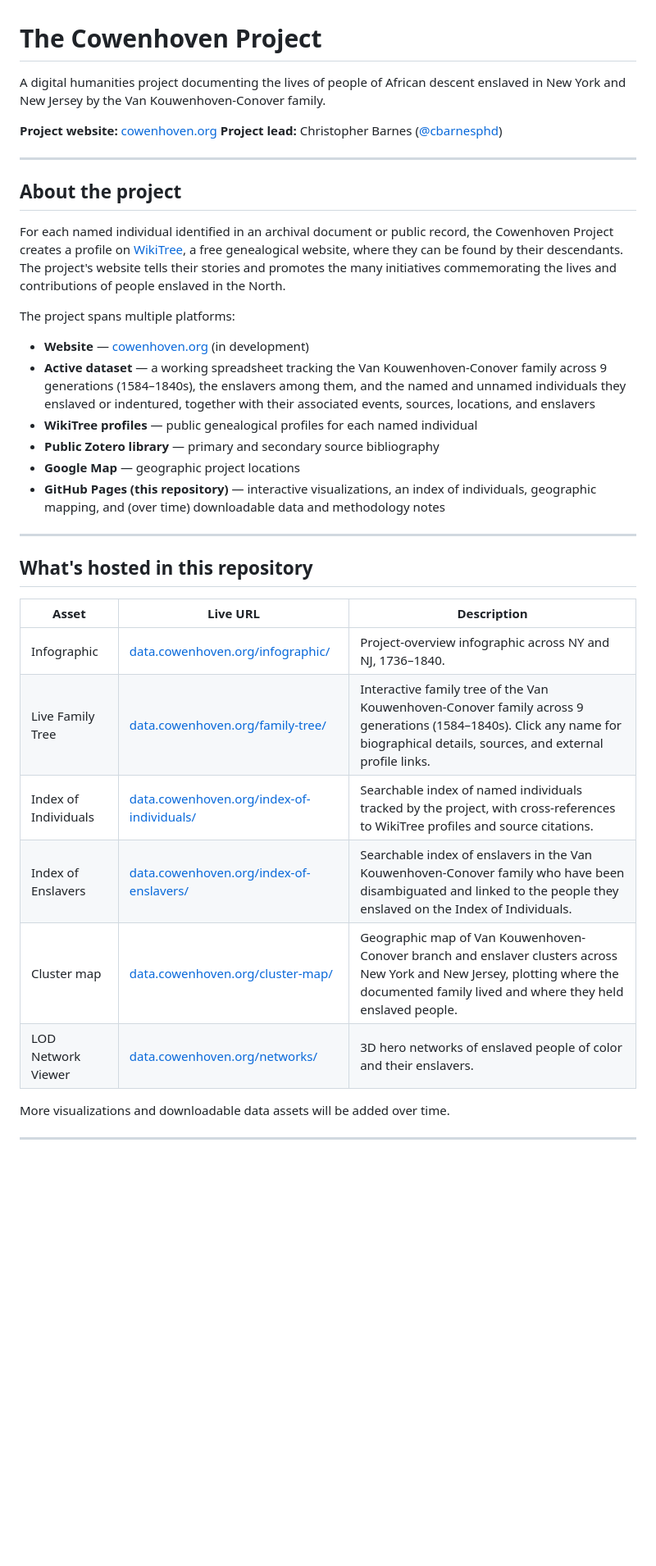
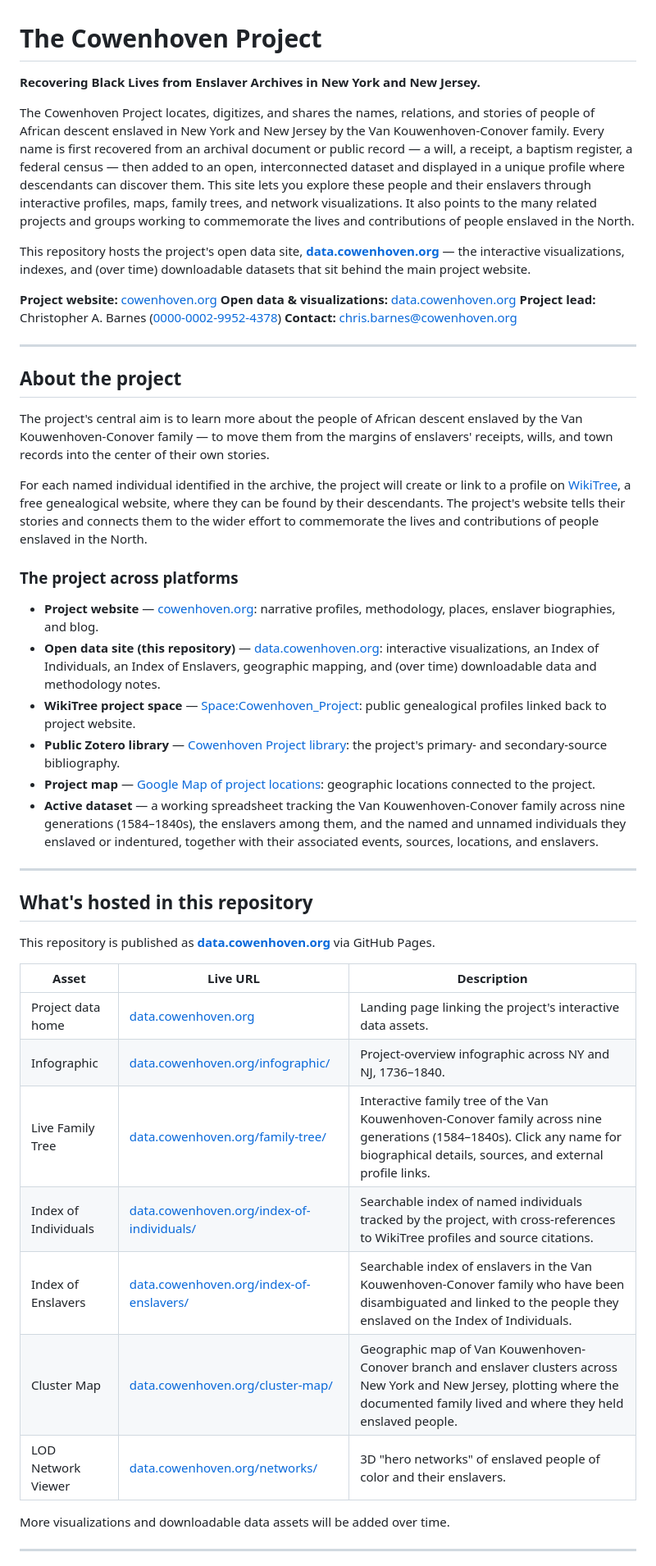
Before and after one commit to cbarnesphd/cowenhoven-project, a Markdown page: README.md, the part around one of its changes. Shown at 82% size. Rendered like a GitHub page; blank space fills up the shorter version.

```diff
--- a/README.md
+++ b/README.md
@@ -1,37 +1,48 @@
 # The Cowenhoven Project
 
-A digital humanities project documenting the lives of people of African descent enslaved in New York and New Jersey by the Van Kouwenhoven-Conover family.
+**Recovering Black Lives from Enslaver Archives in New York and New Jersey.**
+
+The Cowenhoven Project locates, digitizes, and shares the names, relations, and stories of people of African descent enslaved in New York and New Jersey by the Van Kouwenhoven-Conover family. Every name is first recovered from an archival document or public record — a will, a receipt, a baptism register, a federal census — then added to an open, interconnected dataset and displayed in a unique profile where descendants can discover them. This site lets you explore these people and their enslavers through interactive profiles, maps, family trees, and network visualizations. It also points to the many related projects and groups working to commemorate the lives and contributions of people enslaved in the North.
+
+This repository hosts the project's open data site, **[data.cowenhoven.org](https://data.cowenhoven.org)** — the interactive visualizations, indexes, and (over time) downloadable datasets that sit behind the main project website.
 
 **Project website:** [cowenhoven.org](https://cowenhoven.org)
-**Project lead:** Christopher Barnes ([@cbarnesphd](https://github.com/cbarnesphd))
+**Open data & visualizations:** [data.cowenhoven.org](https://data.cowenhoven.org)
+**Project lead:** Christopher A. Barnes ([0000-0002-9952-4378](https://orcid.org/0000-0002-9952-4378))
+**Contact:** [chris.barnes@cowenhoven.org](mailto:chris.barnes@cowenhoven.org)
 
 ---
 
 ## About the project
 
-For each named individual identified in an archival document or public record, the Cowenhoven Project creates a profile on [WikiTree](https://www.wikitree.com), a free genealogical website, where they can be found by their descendants. The project's website tells their stories and promotes the many initiatives commemorating the lives and contributions of people enslaved in the North.
+The project's central aim is to learn more about the people of African descent enslaved by the Van Kouwenhoven-Conover family — to move them from the margins of enslavers' receipts, wills, and town records into the center of their own stories.
 
-The project spans multiple platforms:
+For each named individual identified in the archive, the project will create or link to a profile on [WikiTree](https://www.wikitree.com/wiki/Space:Cowenhoven_Project), a free genealogical website, where they can be found by their descendants. The project's website tells their stories and connects them to the wider effort to commemorate the lives and contributions of people enslaved in the North.
 
-- **Website** — [cowenhoven.org](https://cowenhoven.org) (in development)
-- **Active dataset** — a working spreadsheet tracking the Van Kouwenhoven-Conover family across 9 generations (1584–1840s), the enslavers among them, and the named and unnamed individuals they enslaved or indentured, together with their associated events, sources, locations, and enslavers
-- **WikiTree profiles** — public genealogical profiles for each named individual
-- **Public Zotero library** — primary and secondary source bibliography
-- **Google Map** — geographic project locations
-- **GitHub Pages (this repository)** — interactive visualizations, an index of individuals, geographic mapping, and (over time) downloadable data and methodology notes
+### The project across platforms
+
+- **Project website** — [cowenhoven.org](https://cowenhoven.org): narrative profiles, methodology, places, enslaver biographies, and blog.
+- **Open data site (this repository)** — [data.cowenhoven.org](https://data.cowenhoven.org): interactive visualizations, an Index of Individuals, an Index of Enslavers, geographic mapping, and (over time) downloadable data and methodology notes.
+- **WikiTree project space** — [Space:Cowenhoven_Project](https://www.wikitree.com/wiki/Space:Cowenhoven_Project): public genealogical profiles linked back to project website.
+- **Public Zotero library** — [Cowenhoven Project library](https://www.zotero.org/groups/6078740/cowenhoven_project/library): the project's primary- and secondary-source bibliography.
+- **Project map** — [Google Map of project locations](https://www.google.com/maps/d/viewer?mid=1xc7Slsz9Pvq0M5g7wu2IGrmKVtRlkVU): geographic locations connected to the project.
+- **Active dataset** — a working spreadsheet tracking the Van Kouwenhoven-Conover family across nine generations (1584–1840s), the enslavers among them, and the named and unnamed individuals they enslaved or indentured, together with their associated events, sources, locations, and enslavers.
 
 ---
 
 ## What's hosted in this repository
 
+This repository is published as **[data.cowenhoven.org](https://data.cowenhoven.org)** via GitHub Pages.
+
 | Asset | Live URL | Description |
 |---|---|---|
+| Project data home | [data.cowenhoven.org](https://data.cowenhoven.org/) | Landing page linking the project's interactive data assets. |
 | Infographic | [data.cowenhoven.org/infographic/](https://data.cowenhoven.org/infographic/) | Project-overview infographic across NY and NJ, 1736–1840. |
-| Live Family Tree | [data.cowenhoven.org/family-tree/](https://data.cowenhoven.org/family-tree/) | Interactive family tree of the Van Kouwenhoven-Conover family across 9 generations (1584–1840s). Click any name for biographical details, sources, and external profile links. |
+| Live Family Tree | [data.cowenhoven.org/family-tree/](https://data.cowenhoven.org/family-tree/) | Interactive family tree of the Van Kouwenhoven-Conover family across nine generations (1584–1840s). Click any name for biographical details, sources, and external profile links. |
 | Index of Individuals | [data.cowenhoven.org/index-of-individuals/](https://data.cowenhoven.org/index-of-individuals/) | Searchable index of named individuals tracked by the project, with cross-references to WikiTree profiles and source citations. |
 | Index of Enslavers | [data.cowenhoven.org/index-of-enslavers/](https://data.cowenhoven.org/index-of-enslavers/) | Searchable index of enslavers in the Van Kouwenhoven-Conover family who have been disambiguated and linked to the people they enslaved on the Index of Individuals. |
-| Cluster map | [data.cowenhoven.org/cluster-map/](https://data.cowenhoven.org/cluster-map/) | Geographic map of Van Kouwenhoven-Conover branch and enslaver clusters across New York and New Jersey, plotting where the documented family lived and where they held enslaved people. |
-| LOD Network Viewer | [data.cowenhoven.org/networks/](https://data.cowenhoven.org/networks/) | 3D hero networks of enslaved people of color and their enslavers. |
+| Cluster Map | [data.cowenhoven.org/cluster-map/](https://data.cowenhoven.org/cluster-map/) | Geographic map of Van Kouwenhoven-Conover branch and enslaver clusters across New York and New Jersey, plotting where the documented family lived and where they held enslaved people. |
+| LOD Network Viewer | [data.cowenhoven.org/networks/](https://data.cowenhoven.org/networks/) | 3D "hero networks" of enslaved people of color and their enslavers. |
 
 More visualizations and downloadable data assets will be added over time.
 
```
Also changed, not shown: other parts of README.md (+19 -13 lines).
